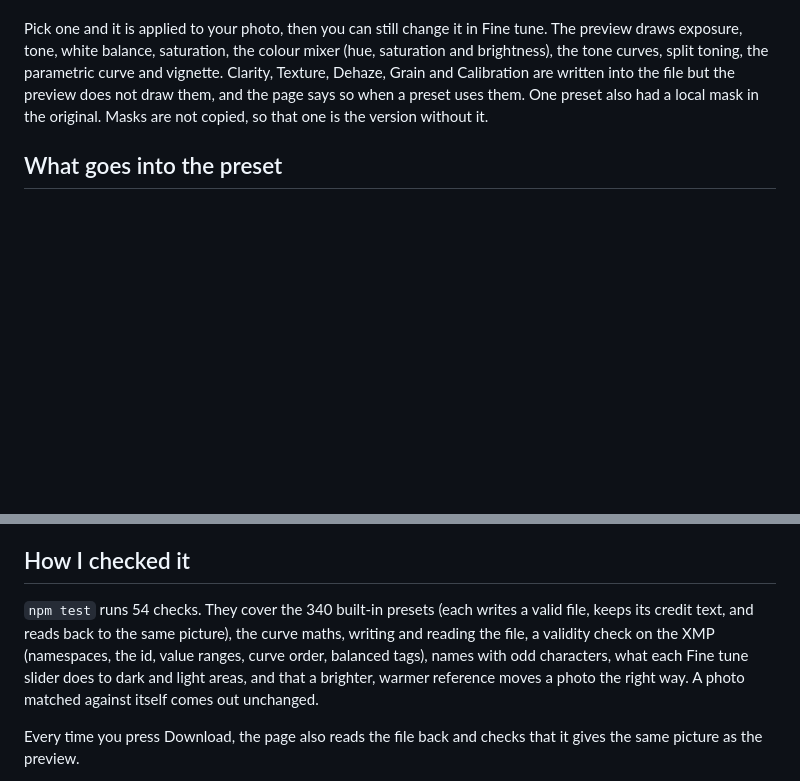
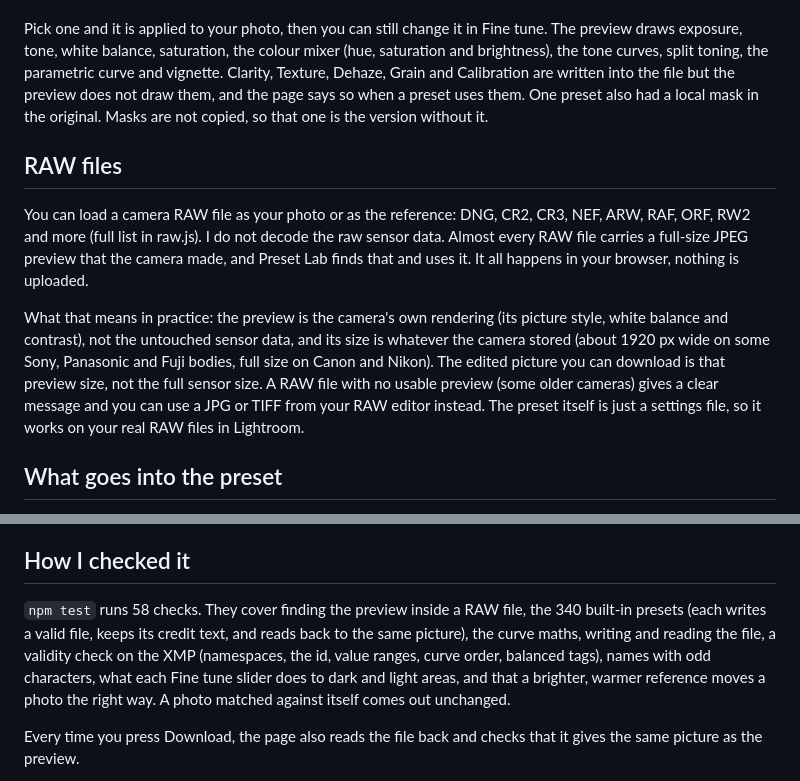
Before and after one commit to krshnaprsad/preset-lab, a Markdown page: README.md, 2 parts joined by grey strips. Drawn GitHub-style; blank space fills up the shorter version.

Commit message:
Add README.md
Added section about supported RAW file formats and updated test checks count.

```diff
--- a/README.md
+++ b/README.md
@@ -21,6 +21,12 @@ On top of the match there is a Fine tune section: Exposure, Contrast, Highlights
 There are 340 built-in presets you can pick from instead of using a reference photo. They come from a pack I have the licence to use. I did not name them by hand: each name is worked out from the preset's own settings (warm or cool, vivid or muted, matte, punchy, split toning and so on), and there are filter buttons for those groups. Where a preset carries a credit in its file (51 from Adobe, 3 from Sergey Zhmakin, 3 from 2000px Media), that credit text is kept in the file you download.
 
 Pick one and it is applied to your photo, then you can still change it in Fine tune. The preview draws exposure, tone, white balance, saturation, the colour mixer (hue, saturation and brightness), the tone curves, split toning, the parametric curve and vignette. Clarity, Texture, Dehaze, Grain and Calibration are written into the file but the preview does not draw them, and the page says so when a preset uses them. One preset also had a local mask in the original. Masks are not copied, so that one is the version without it.
+
+## RAW files
+
+You can load a camera RAW file as your photo or as the reference: DNG, CR2, CR3, NEF, ARW, RAF, ORF, RW2 and more (full list in raw.js). I do not decode the raw sensor data. Almost every RAW file carries a full-size JPEG preview that the camera made, and Preset Lab finds that and uses it. It all happens in your browser, nothing is uploaded.
+
+What that means in practice: the preview is the camera's own rendering (its picture style, white balance and contrast), not the untouched sensor data, and its size is whatever the camera stored (about 1920 px wide on some Sony, Panasonic and Fuji bodies, full size on Canon and Nikon). The edited picture you can download is that preview size, not the full sensor size. A RAW file with no usable preview (some older cameras) gives a clear message and you can use a JPG or TIFF from your RAW editor instead. The preset itself is just a settings file, so it works on your real RAW files in Lightroom.
 
 ## What goes into the preset
 
@@ -50,7 +56,7 @@ Adobe says Lightroom Classic 8.2 and earlier cannot import .xmp presets.
 
 ## How I checked it
 
-`npm test` runs 54 checks. They cover the 340 built-in presets (each writes a valid file, keeps its credit text, and reads back to the same picture), the curve maths, writing and reading the file, a validity check on the XMP (namespaces, the id, value ranges, curve order, balanced tags), names with odd characters, what each Fine tune slider does to dark and light areas, and that a brighter, warmer reference moves a photo the right way. A photo matched against itself comes out unchanged.
+`npm test` runs 58 checks. They cover finding the preview inside a RAW file, the 340 built-in presets (each writes a valid file, keeps its credit text, and reads back to the same picture), the curve maths, writing and reading the file, a validity check on the XMP (namespaces, the id, value ranges, curve order, balanced tags), names with odd characters, what each Fine tune slider does to dark and light areas, and that a brighter, warmer reference moves a photo the right way. A photo matched against itself comes out unchanged.
 
 Every time you press Download, the page also reads the file back and checks that it gives the same picture as the preview.
 
```
